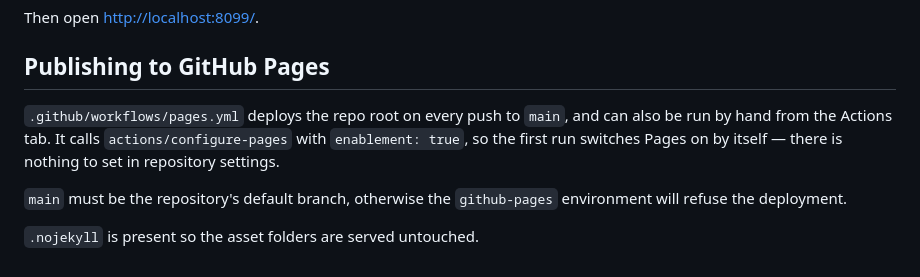
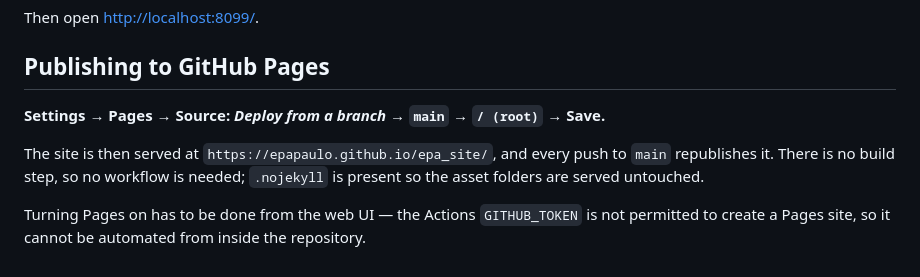
Before and after one commit to EpaPaulo/Custom-3D-Print, a Markdown page: README.md, the part around the change. Drawn GitHub-style.

Commit message:
Document the one Pages setting to change
Co-Authored-By: Claude Opus 5 <noreply@anthropic.com>

```diff
--- a/README.md
+++ b/README.md
@@ -76,12 +76,12 @@ Then open <http://localhost:8099/>.
 
 ## Publishing to GitHub Pages
 
-`.github/workflows/pages.yml` deploys the repo root on every push to `main`,
-and can also be run by hand from the Actions tab. It calls
-`actions/configure-pages` with `enablement: true`, so the first run switches
-Pages on by itself — there is nothing to set in repository settings.
+**Settings → Pages → Source: _Deploy from a branch_ → `main` → `/ (root)` → Save.**
 
-`main` must be the repository's default branch, otherwise the `github-pages`
-environment will refuse the deployment.
+The site is then served at `https://epapaulo.github.io/epa_site/`, and every
+push to `main` republishes it. There is no build step, so no workflow is
+needed; `.nojekyll` is present so the asset folders are served untouched.
 
-`.nojekyll` is present so the asset folders are served untouched.
+Turning Pages on has to be done from the web UI — the Actions `GITHUB_TOKEN`
+is not permitted to create a Pages site, so it cannot be automated from
+inside the repository.
```
